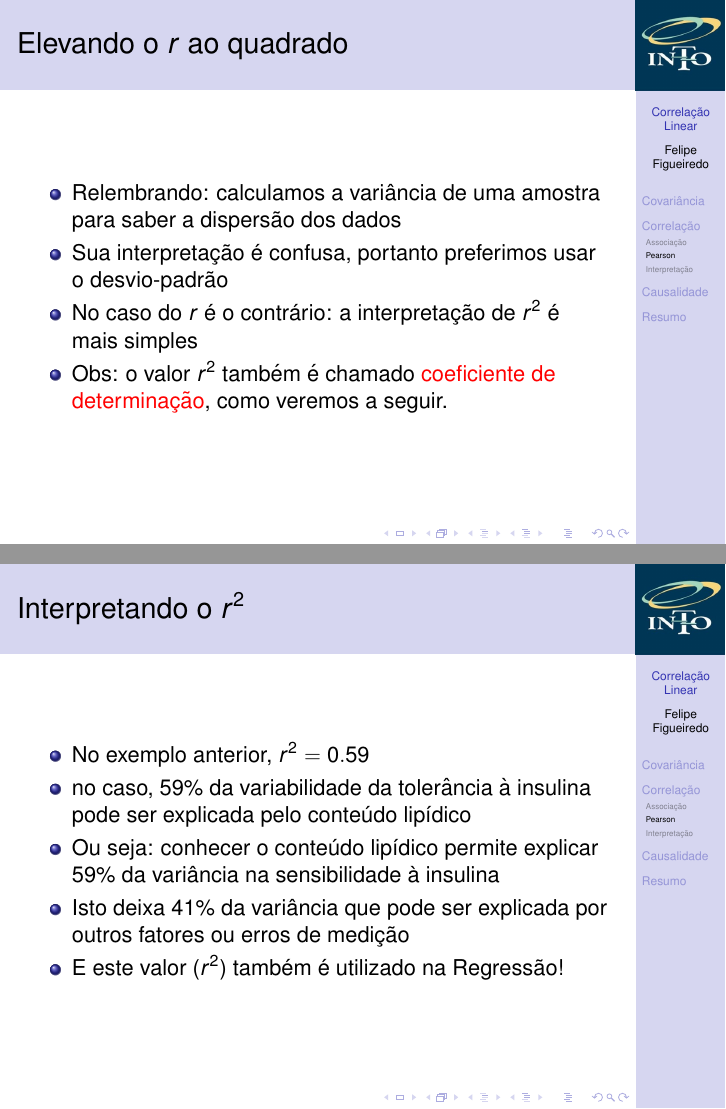
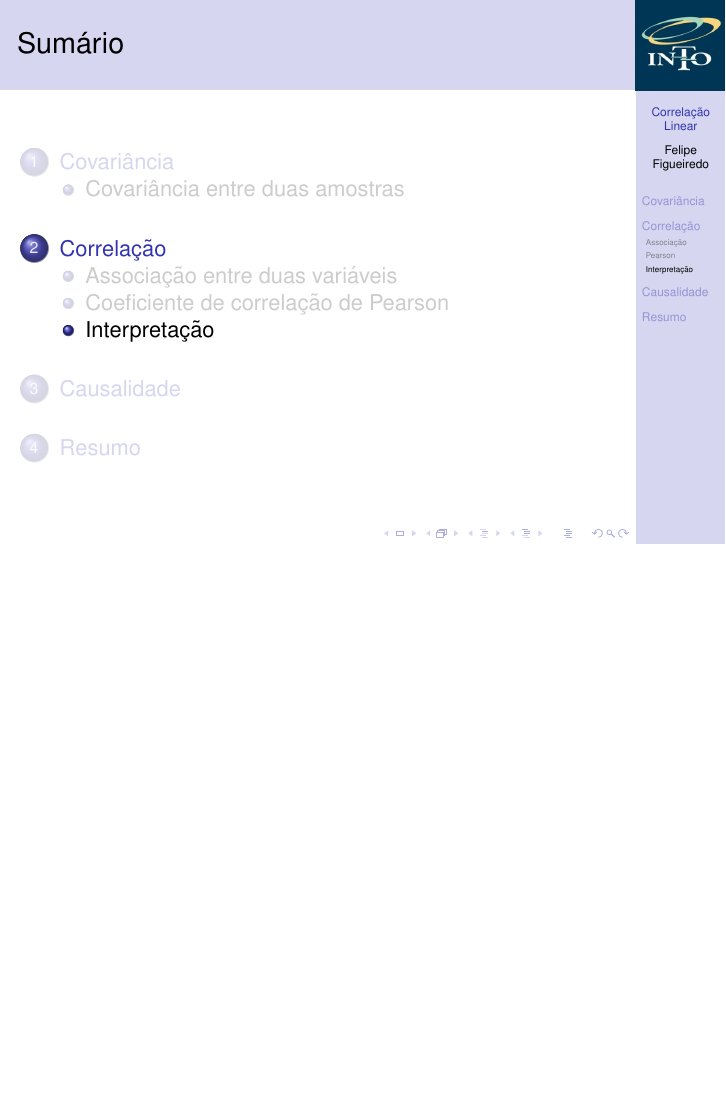
Before and after one commit to philsf/Bioestatistica, LaTeX slides (Aulas/BE-Correlacao-cap15.tex): pages 49 and 50 of 60 before the commit and page 49 of 58 after it, the two joined at a grey line, the shorter picture padded with empty space. Compiled offline with pdfLaTeX.

Commit message:
r2 removido

```diff
--- a/Aulas/BE-Correlacao-cap15.tex
+++ b/Aulas/BE-Correlacao-cap15.tex
@@ -501,30 +501,30 @@
   \end{itemize}
 \end{frame}
 
-\begin{frame}{Elevando o $r$ ao quadrado}
-  \begin{itemize}
-  \item Relembrando: calculamos a variância de uma amostra para saber
-    a dispersão dos dados
-  \item Sua interpretação é confusa, portanto preferimos usar o
-    desvio-padrão
-  \item No caso do $r$ é o contrário: a interpretação de $r^2$ é mais simples
-  \item Obs: o valor $r^2$ também é chamado \alert{coeficiente de
-      determinação}, como veremos a seguir.
-  \end{itemize}
-\end{frame}
+% \begin{frame}{Elevando o $r$ ao quadrado}
+%   \begin{itemize}
+%   \item Relembrando: calculamos a variância de uma amostra para saber
+%     a dispersão dos dados
+%   \item Sua interpretação é confusa, portanto preferimos usar o
+%     desvio-padrão
+%   \item No caso do $r$ é o contrário: a interpretação de $r^2$ é mais simples
+%   \item Obs: o valor $r^2$ também é chamado \alert{coeficiente de
+%       determinação}, como veremos a seguir.
+%   \end{itemize}
+% \end{frame}
 
-\begin{frame}{Interpretando o $r^2$}
-  \begin{itemize}
-  \item No exemplo anterior, $r^2 = 0.59$
-  \item no caso, 59\% da variabilidade da tolerância à insulina pode
-    ser explicada pelo conteúdo lipídico
-  \item Ou seja: conhecer o conteúdo lipídico permite explicar 59\%
-    da variância na sensibilidade à insulina
-  \item Isto deixa 41\% da variância que pode ser explicada por outros
-    fatores ou erros de medição
-  \item E este valor ($r^2$) também é utilizado na Regressão!
-  \end{itemize}
-\end{frame}
+% \begin{frame}{Interpretando o $r^2$}
+%   \begin{itemize}
+%   \item No exemplo anterior, $r^2 = 0.59$
+%   \item no caso, 59\% da variabilidade da tolerância à insulina pode
+%     ser explicada pelo conteúdo lipídico
+%   \item Ou seja: conhecer o conteúdo lipídico permite explicar 59\%
+%     da variância na sensibilidade à insulina
+%   \item Isto deixa 41\% da variância que pode ser explicada por outros
+%     fatores ou erros de medição
+%   \item E este valor ($r^2$) também é utilizado na Regressão!
+%   \end{itemize}
+% \end{frame}
 
 % \subsection[IC]{Intervalo de Confiança}
 
```
